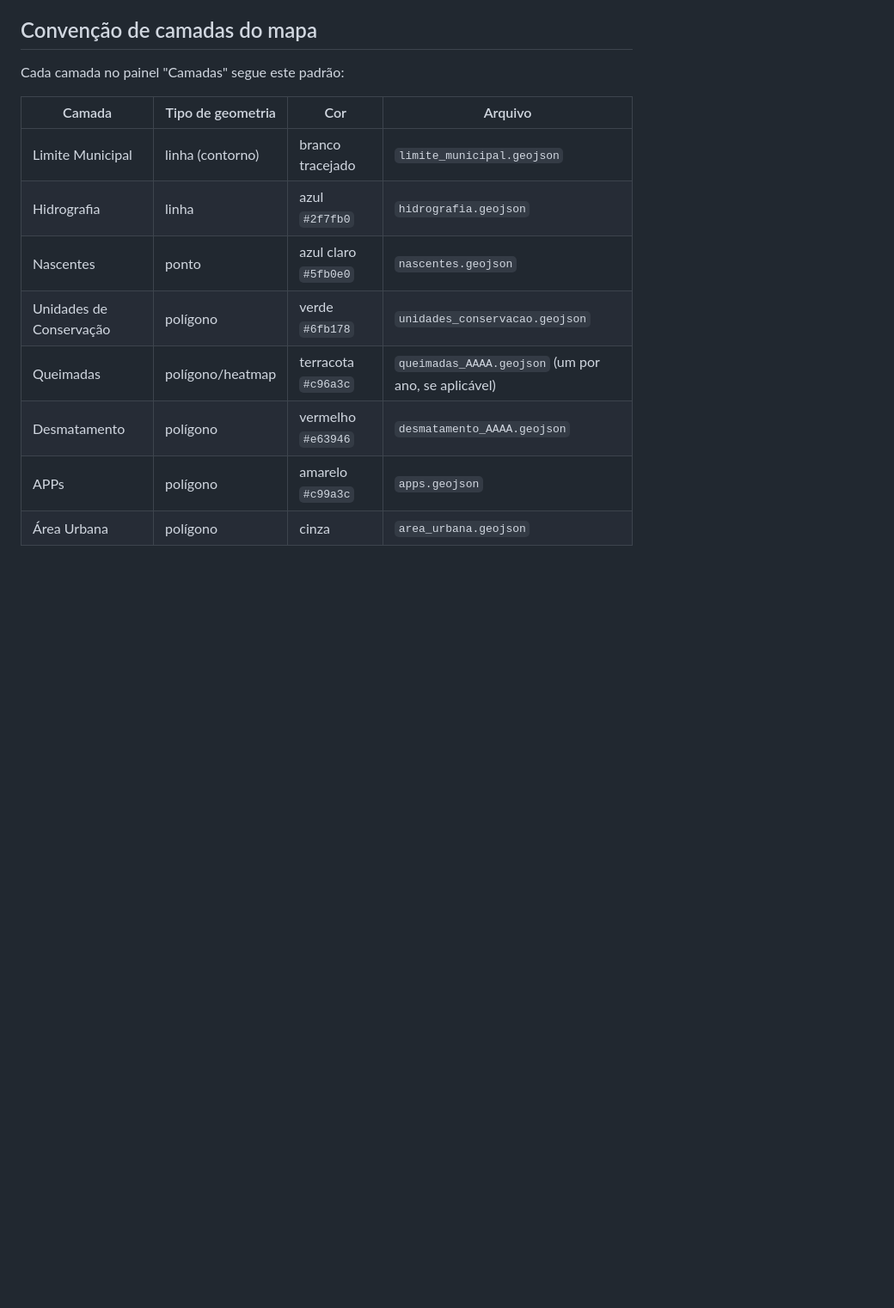
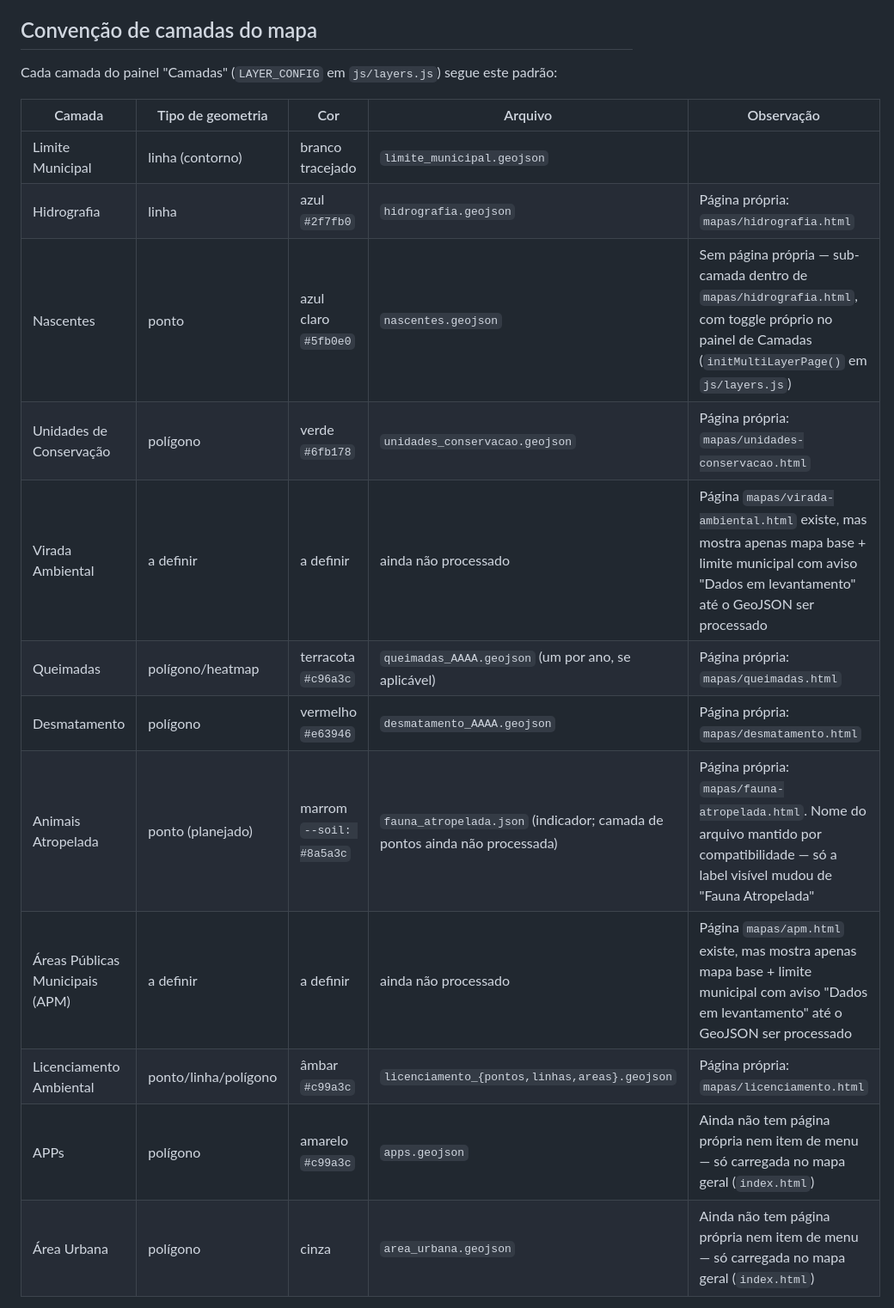
Before and after one commit to Alexandrogschafer/portal-geoambiental, a Markdown page: CLAUDE.md, the part around one of its changes. Shown at 86% size. Drawn GitHub-style; blank space fills up the shorter version.

Commit message:
Atualiza CLAUDE.md para a nova taxonomia de navegação
Reescreve "Convenção de camadas do mapa" (Nascentes como sub-camada de
Hidrografia, Virada Ambiental/APM como camadas pendentes, Animais
Atropelada renomeada) e adiciona seção "Estrutura de navegação (menu)"
documentando a ordem de Mapas Interativos e a lista de Módulos,
incluindo a nota explícita de que Autos de Infração saiu do escopo do
portal. Também atualiza a árvore de pastas para refletir partials/ e
o novo módulo fiscalizacao-ambiental.html na raiz.

Co-Authored-By: Claude Sonnet 5 <noreply@anthropic.com>
Claude-Session: https://claude.ai/code/session_011aQCZsxpnDKW7Lr5xukNDn

```diff
--- a/CLAUDE.md
+++ b/CLAUDE.md
@@ -45,16 +48,20 @@ Publicado como site estático no GitHub Pages. Não há servidor Python em produ
 
 ## Convenção de camadas do mapa
 
-Cada camada no painel "Camadas" segue este padrão:
+Cada camada do painel "Camadas" (`LAYER_CONFIG` em `js/layers.js`) segue este padrão:
 
-| Camada | Tipo de geometria | Cor | Arquivo |
-|---|---|---|---|
-| Limite Municipal | linha (contorno) | branco tracejado | `limite_municipal.geojson` |
-| Hidrografia | linha | azul `#2f7fb0` | `hidrografia.geojson` |
-| Nascentes | ponto | azul claro `#5fb0e0` | `nascentes.geojson` |
-| Unidades de Conservação | polígono | verde `#6fb178` | `unidades_conservacao.geojson` |
-| Queimadas | polígono/heatmap | terracota `#c96a3c` | `queimadas_AAAA.geojson` (um por ano, se aplicável) |
-| Desmatamento | polígono | vermelho `#e63946` | `desmatamento_AAAA.geojson` |
-| APPs | polígono | amarelo `#c99a3c` | `apps.geojson` |
-| Área Urbana | polígono | cinza | `area_urbana.geojson` |
+| Camada | Tipo de geometria | Cor | Arquivo | Observação |
+|---|---|---|---|---|
+| Limite Municipal | linha (contorno) | branco tracejado | `limite_municipal.geojson` | |
+| Hidrografia | linha | azul `#2f7fb0` | `hidrografia.geojson` | Página própria: `mapas/hidrografia.html` |
+| Nascentes | ponto | azul claro `#5fb0e0` | `nascentes.geojson` | Sem página própria — sub-camada dentro de `mapas/hidrografia.html`, com toggle próprio no painel de Camadas (`initMultiLayerPage()` em `js/layers.js`) |
+| Unidades de Conservação | polígono | verde `#6fb178` | `unidades_conservacao.geojson` | Página própria: `mapas/unidades-conservacao.html` |
+| Virada Ambiental | a definir | a definir | ainda não processado | Página `mapas/virada-ambiental.html` existe, mas mostra apenas mapa base + limite municipal com aviso "Dados em levantamento" até o GeoJSON ser processado |
+| Queimadas | polígono/heatmap | terracota `#c96a3c` | `queimadas_AAAA.geojson` (um por ano, se aplicável) | Página própria: `mapas/queimadas.html` |
+| Desmatamento | polígono | vermelho `#e63946` | `desmatamento_AAAA.geojson` | Página própria: `mapas/desmatamento.html` |
+| Animais Atropelada | ponto (planejado) | marrom `--soil: #8a5a3c` | `fauna_atropelada.json` (indicador; camada de pontos ainda não processada) | Página própria: `mapas/fauna-atropelada.html`. Nome do arquivo mantido por compatibilidade — só a label visível mudou de "Fauna Atropelada" |
+| Áreas Públicas Municipais (APM) | a definir | a definir | ainda não processado | Página `mapas/apm.html` existe, mas mostra apenas mapa base + limite municipal com aviso "Dados em levantamento" até o GeoJSON ser processado |
+| Licenciamento Ambiental | ponto/linha/polígono | âmbar `#c99a3c` | `licenciamento_{pontos,linhas,areas}.geojson` | Página própria: `mapas/licenciamento.html` |
+| APPs | polígono | amarelo `#c99a3c` | `apps.geojson` | Ainda não tem página própria nem item de menu — só carregada no mapa geral (`index.html`) |
+| Área Urbana | polígono | cinza | `area_urbana.geojson` | Ainda não tem página própria nem item de menu — só carregada no mapa geral (`index.html`) |
 
```
Also changed, not shown: other parts of CLAUDE.md (+22 -11 lines).
